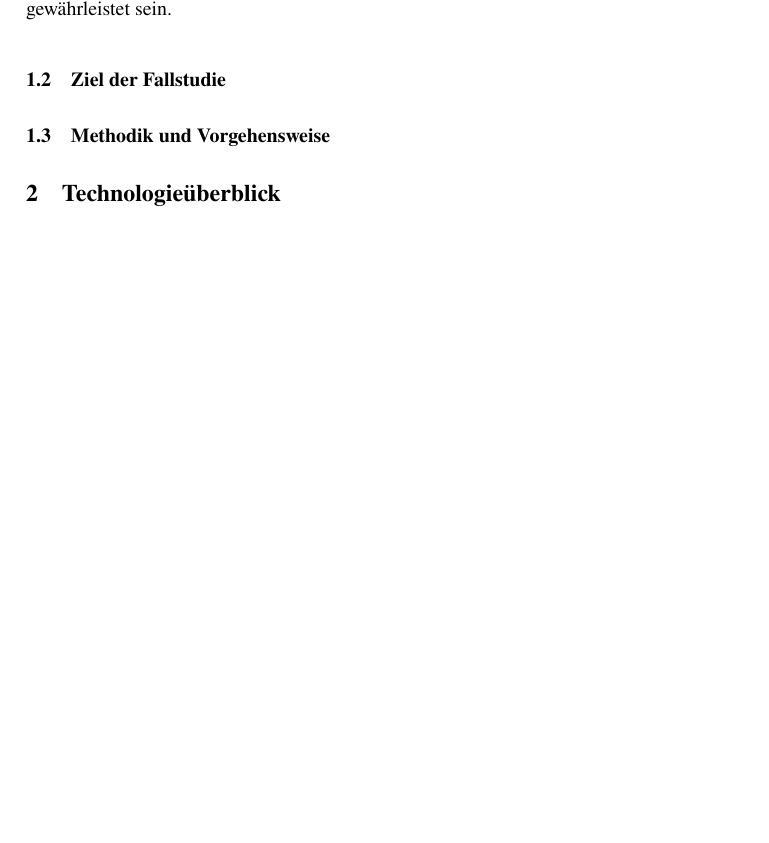
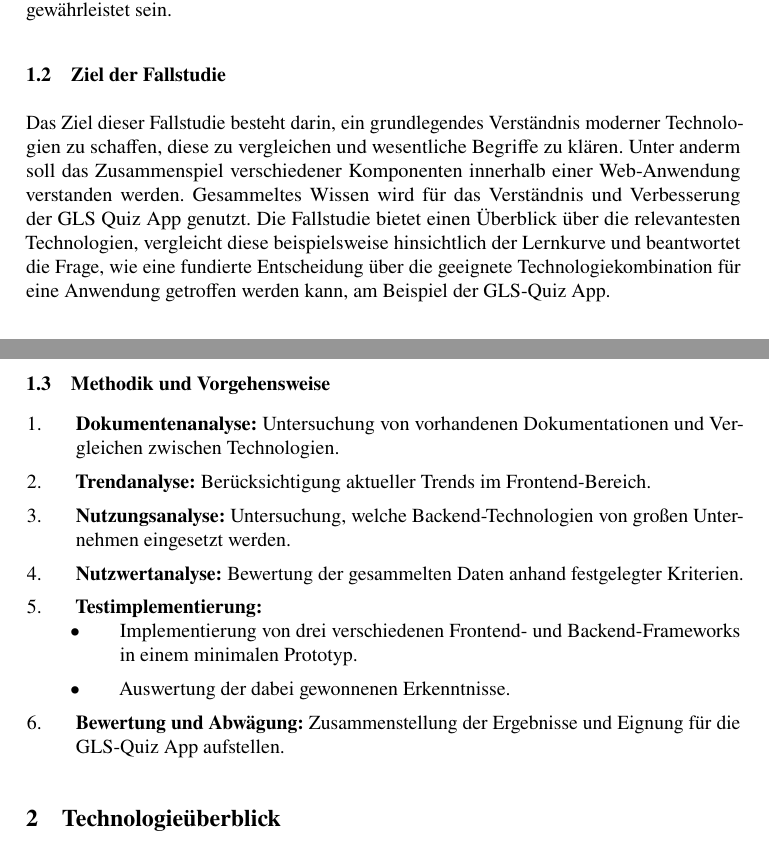
Before and after one commit to hypeAlive/fallstudie, a LaTeX problem sheet (lni-paper-example-de.tex): part of page 5 of 34 before the commit and two parts of pages 5 and 6 of 34 after it, the two joined at a grey line, cut so that both start at the same text, the shorter picture padded with empty space. Compiled offline with pdfLaTeX.

Commit message:
feat: Ziel und Methodik

```diff
--- a/lni-paper-example-de.tex
+++ b/lni-paper-example-de.tex
@@ -113,7 +113,30 @@ Gleichzeitig müssen einfache Erweiterungsmöglichkeiten gewährleistet sein.
 
 \subsection{Ziel der Fallstudie}
 
+Das Ziel dieser Fallstudie besteht darin, ein grundlegendes Verständnis moderner Technologien zu schaffen,
+diese zu vergleichen und wesentliche Begriffe zu klären.
+Unter anderm soll das Zusammenspiel verschiedener Komponenten innerhalb einer Web-Anwendung verstanden werden.
+Gesammeltes Wissen wird für das Verständnis und Verbesserung der GLS Quiz App genutzt.
+Die Fallstudie bietet einen Überblick über die relevantesten Technologien,
+vergleicht diese beispielsweise hinsichtlich der Lernkurve
+und beantwortet die Frage,
+wie eine fundierte Entscheidung über die geeignete Technologiekombination für eine Anwendung getroffen werden kann,
+am Beispiel der GLS-Quiz App.
+
 \subsection{Methodik und Vorgehensweise}
+
+\begin{enumerate}
+  \item \textbf{Dokumentenanalyse:} Untersuchung von vorhandenen Dokumentationen und Vergleichen zwischen Technologien.
+  \item \textbf{Trendanalyse:} Berücksichtigung aktueller Trends im Frontend-Bereich.
+  \item \textbf{Nutzungsanalyse:} Untersuchung, welche Backend-Technologien von großen Unternehmen eingesetzt werden.
+  \item \textbf{Nutzwertanalyse:} Bewertung der gesammelten Daten anhand festgelegter Kriterien.
+  \item \textbf{Testimplementierung:}
+  \begin{itemize}
+    \item Implementierung von drei verschiedenen Frontend- und Backend-Frameworks in einem minimalen Prototyp.
+    \item Auswertung der dabei gewonnenen Erkenntnisse.
+  \end{itemize}
+  \item \textbf{Bewertung und Abwägung:} Zusammenstellung der Ergebnisse und Eignung für die GLS-Quiz App aufstellen.
+\end{enumerate}
 
 \section{Technologieüberblick}
 Um die Entwicklung einer WebApp wie der GLS Quiz App besser zu verstehen,
```
